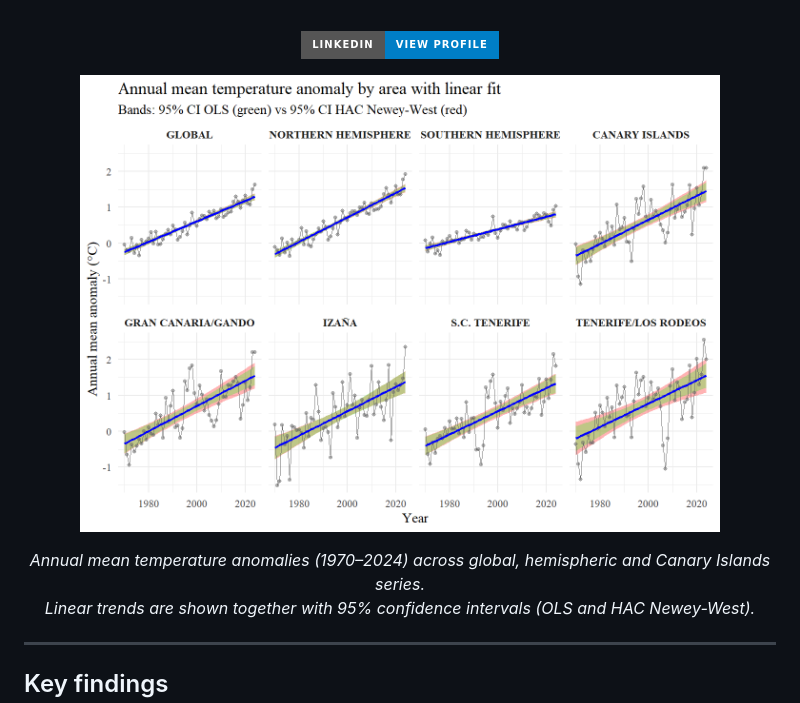
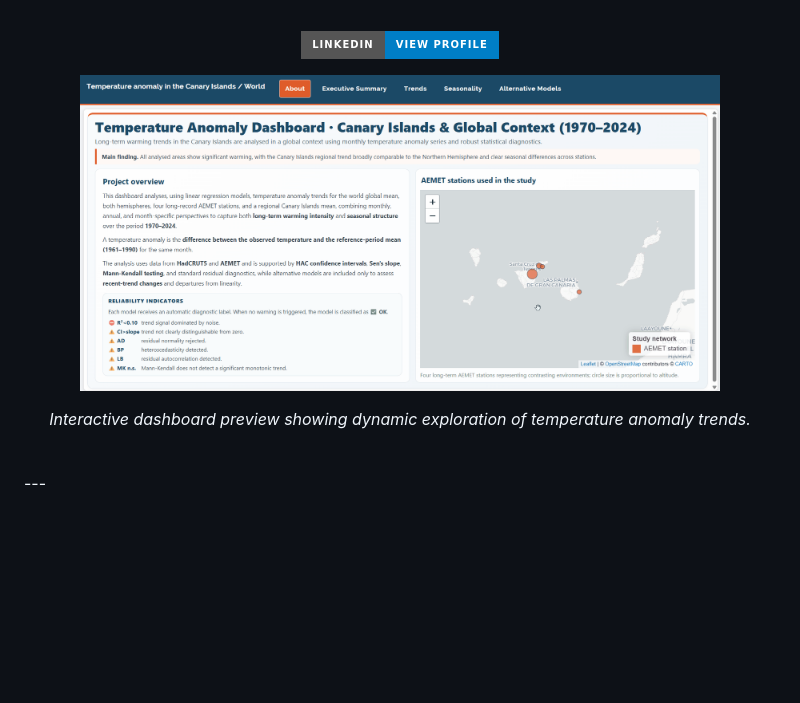
Before and after one commit to MariaAlonsoLeon/TemperatureAnomaly, a Markdown page: README.md, the part around one of its changes. Rendered like a GitHub page; badges without logos; blank space fills up the shorter version.

```diff
--- a/README.md
+++ b/README.md
@@ -30,13 +30,10 @@
 </p>
 
 <p align="center">
-  <img src="figures/main-plot.png" width="85%">
+  <img src="figures/dashboard.gif" width="85%">
 </p>
 
 <p align="center">
-  <i>
-  Annual mean temperature anomalies (1970–2024) across global, hemispheric and Canary Islands series.<br>
-  Linear trends are shown together with 95% confidence intervals (OLS and HAC Newey-West).
-  </i>
+  <i>Interactive dashboard preview showing dynamic exploration of temperature anomaly trends.</i>
 </p>
 
```
Also changed, not shown: other parts of README.md (+1 -0 lines).
